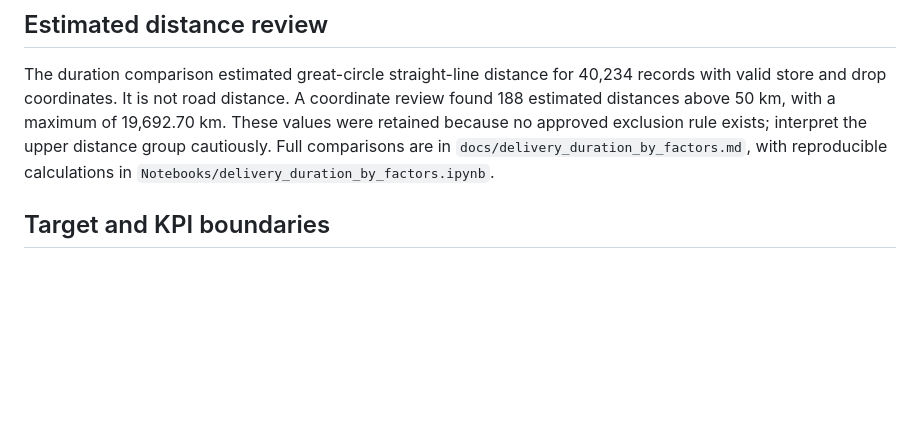
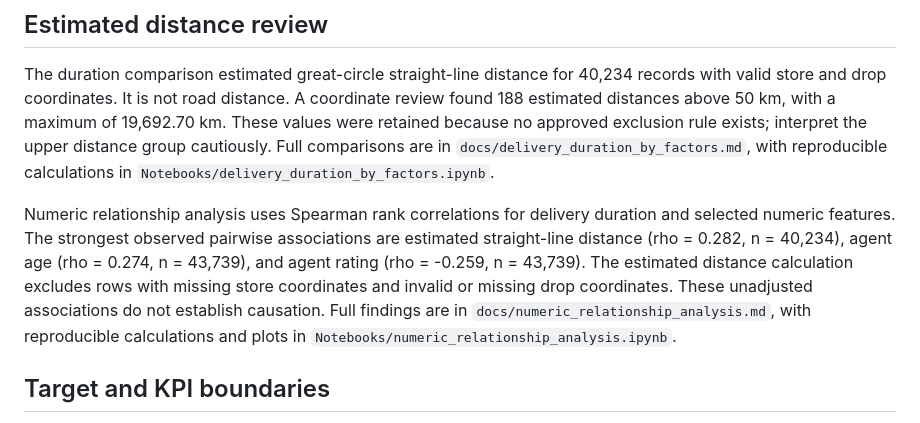
Before and after one commit to SriramReddyAiluri/delivery-route-delay-forecasting-eda, a Markdown page: docs/dataset_scope.md, the part around the change. Rendered like a GitHub page; blank space fills up the shorter version.

```diff
--- a/docs/dataset_scope.md
+++ b/docs/dataset_scope.md
@@ -31,6 +31,8 @@ The complete column list is in the field-inspection notebook. The supplied file
 
 The duration comparison estimated great-circle straight-line distance for 40,234 records with valid store and drop coordinates. It is not road distance. A coordinate review found 188 estimated distances above 50 km, with a maximum of 19,692.70 km. These values were retained because no approved exclusion rule exists; interpret the upper distance group cautiously. Full comparisons are in `docs/delivery_duration_by_factors.md`, with reproducible calculations in `Notebooks/delivery_duration_by_factors.ipynb`.
 
+Numeric relationship analysis uses Spearman rank correlations for delivery duration and selected numeric features. The strongest observed pairwise associations are estimated straight-line distance (rho = 0.282, n = 40,234), agent age (rho = 0.274, n = 43,739), and agent rating (rho = -0.259, n = 43,739). The estimated distance calculation excludes rows with missing store coordinates and invalid or missing drop coordinates. These unadjusted associations do not establish causation. Full findings are in `docs/numeric_relationship_analysis.md`, with reproducible calculations and plots in `Notebooks/numeric_relationship_analysis.ipynb`.
+
 ## Target and KPI boundaries
 
 `Delivery_Time` is the available outcome for descriptive analysis and potential modeling, subject to confirmation of its unit and final target definition. It is a delivery duration, not a delay relative to a promised time.
```
Also changed, not shown: README.md (+2 -2 lines), docs/eda_plan.md (+5 -3 lines), docs/numeric_relationship_analysis.md (added, +51 -0 lines), outputs/delivery_duration_estimated_distance_relationship.png (added), outputs/delivery_duration_numeric_relationships.png (added), outputs/numeric_relationship_correlation_heatmap.png (added), 1 other file.
